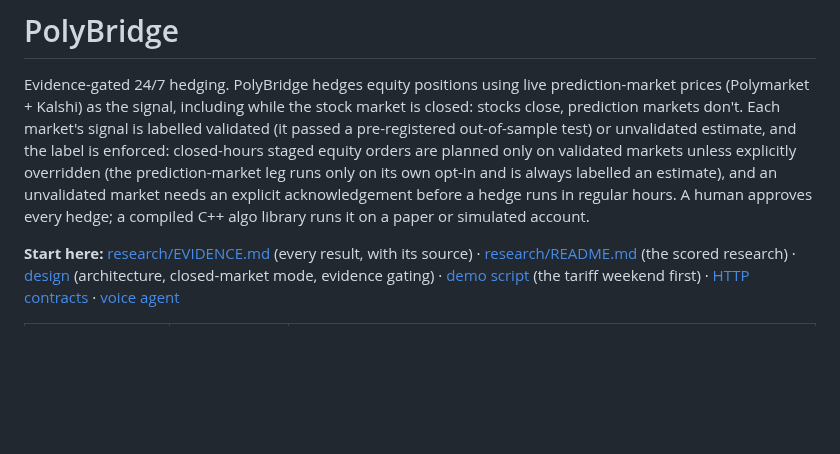
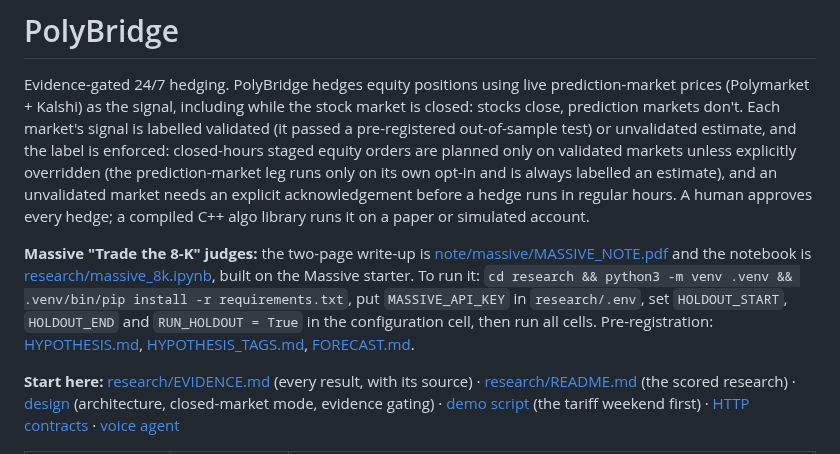
Before and after one commit to theomachado05/polybridge, a Markdown page: README.md, the part around the change. GitHub-like rendering; blank space fills up the shorter version.

Commit message:
README: point Massive judges to the two-page write-up, the notebook and how to run the sealed window
Co-Authored-By: Claude Opus 5.5 <noreply@anthropic.com>

```diff
--- a/README.md
+++ b/README.md
@@ -1,6 +1,8 @@
 # PolyBridge
 
 Evidence-gated 24/7 hedging. PolyBridge hedges equity positions using live prediction-market prices (Polymarket + Kalshi) as the signal, including while the stock market is closed: stocks close, prediction markets don't. Each market's signal is labelled validated (it passed a pre-registered out-of-sample test) or unvalidated estimate, and the label is enforced: closed-hours staged equity orders are planned only on validated markets unless explicitly overridden (the prediction-market leg runs only on its own opt-in and is always labelled an estimate), and an unvalidated market needs an explicit acknowledgement before a hedge runs in regular hours. A human approves every hedge; a compiled C++ algo library runs it on a paper or simulated account.
+
+**Massive "Trade the 8-K" judges:** the two-page write-up is [note/massive/MASSIVE_NOTE.pdf](note/massive/MASSIVE_NOTE.pdf) and the notebook is [research/massive_8k.ipynb](research/massive_8k.ipynb), built on the Massive starter. To run it: `cd research && python3 -m venv .venv && .venv/bin/pip install -r requirements.txt`, put `MASSIVE_API_KEY` in `research/.env`, set `HOLDOUT_START`, `HOLDOUT_END` and `RUN_HOLDOUT = True` in the configuration cell, then run all cells. Pre-registration: [HYPOTHESIS.md](research/HYPOTHESIS.md), [HYPOTHESIS_TAGS.md](research/HYPOTHESIS_TAGS.md), [FORECAST.md](research/FORECAST.md).
 
 **Start here:** [research/EVIDENCE.md](research/EVIDENCE.md) (every result, with its source) · [research/README.md](research/README.md) (the scored research) · [design](docs/design.md) (architecture, closed-market mode, evidence gating) · [demo script](docs/demo.md) (the tariff weekend first) · [HTTP contracts](docs/contracts.md) · [voice agent](docs/voice-agent.md)
 
```
